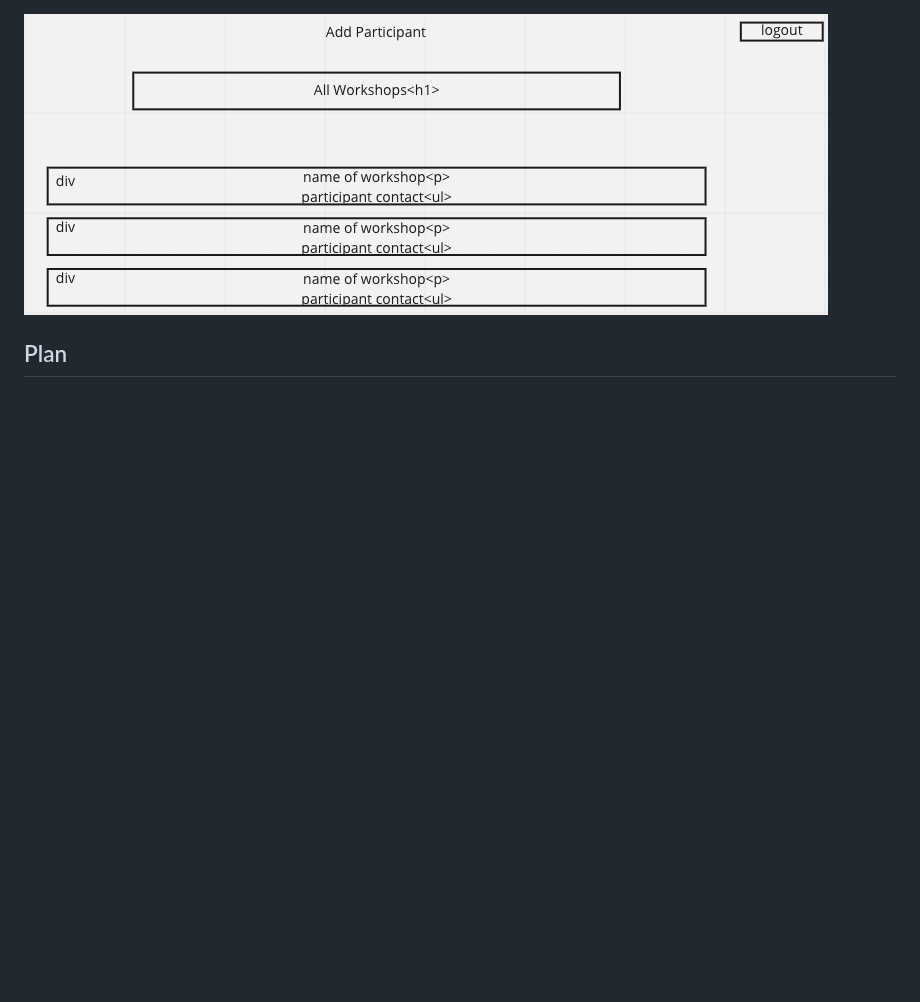
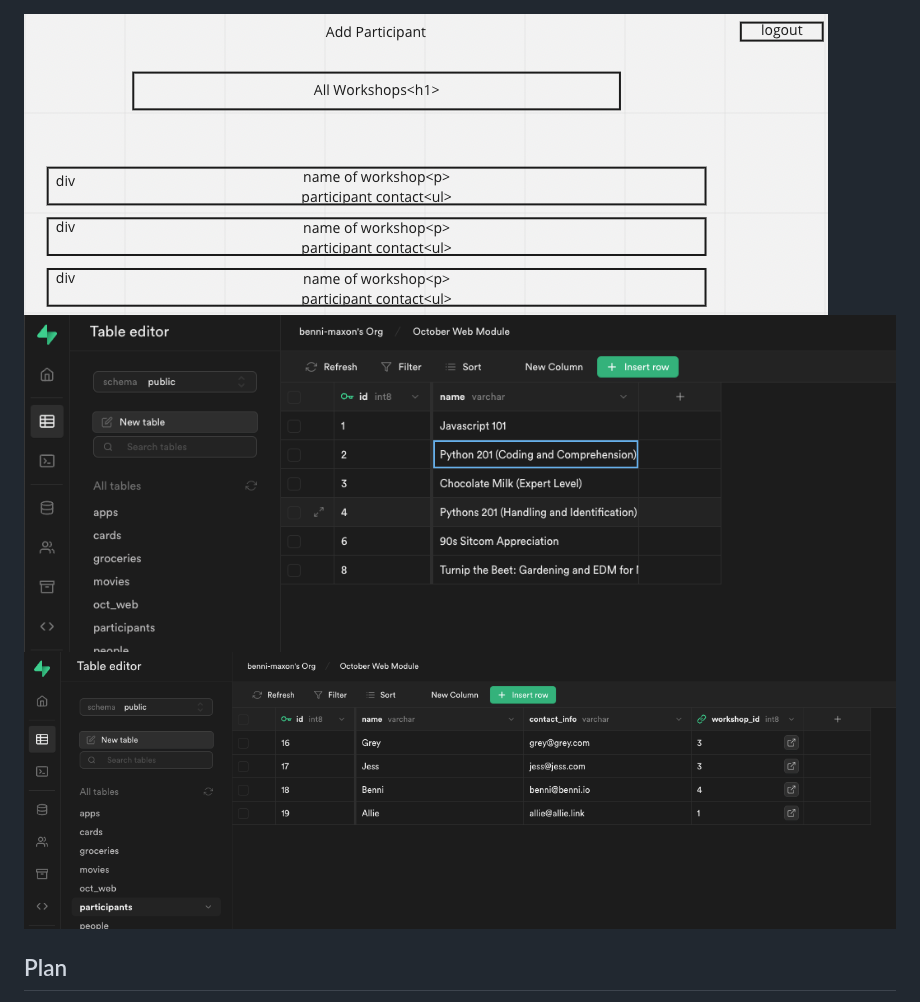
Before and after one commit to jessicalmosby/workshop-organizer, a Markdown page: README.md, the part around the change. GitHub-like rendering; pictures changed too: assets/participants.png (added), assets/workshops.png (added); blank space fills up the shorter version.

Commit message:
updated readme with supabase screenshots

```diff
--- a/README.md
+++ b/README.md
@@ -1,4 +1,6 @@
 ![wireframe](/assets/wireframe.png)
+![supabase_workshops](/assets/workshops.png)
+![supabase_participants](/assets/participants.png)
 
 ## Plan
 
```
